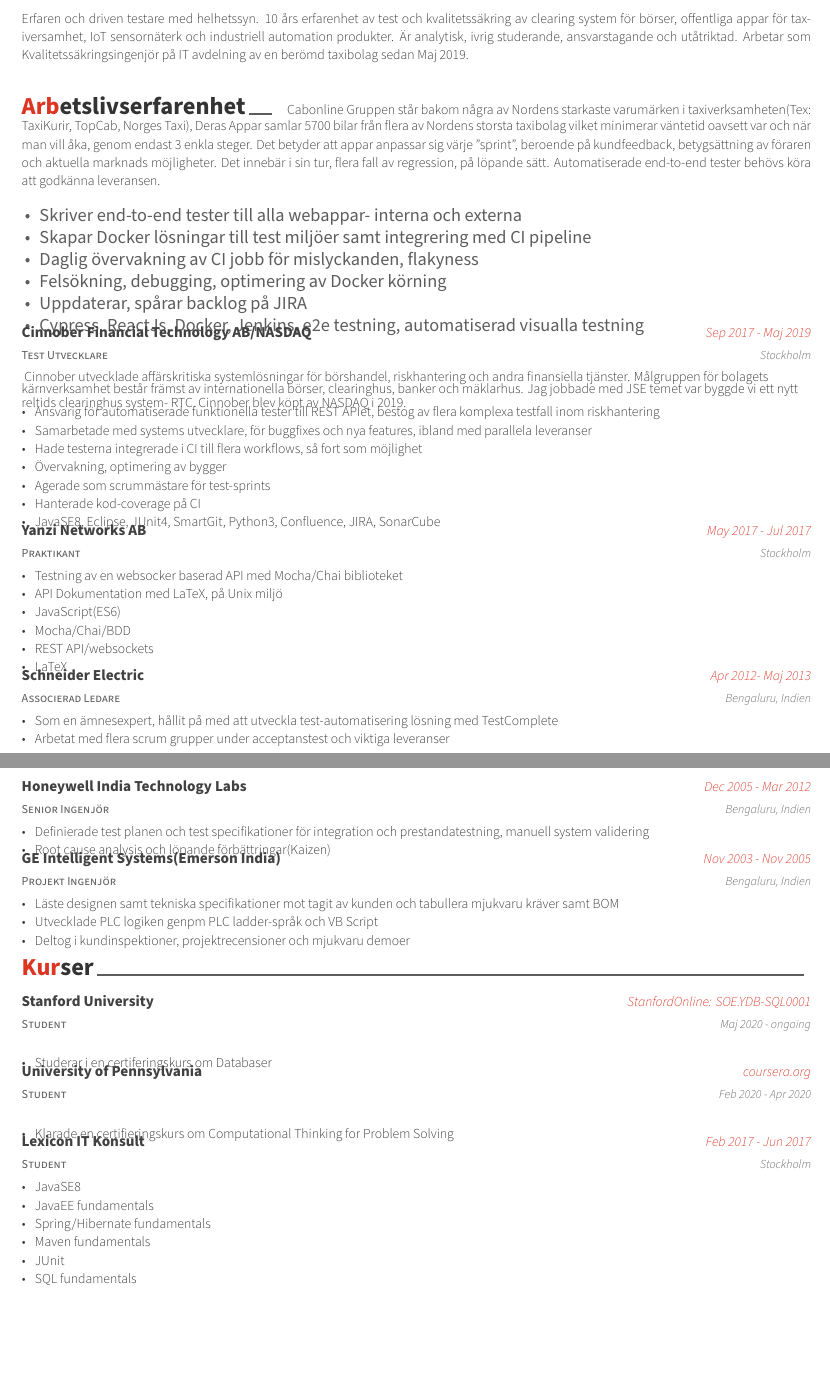
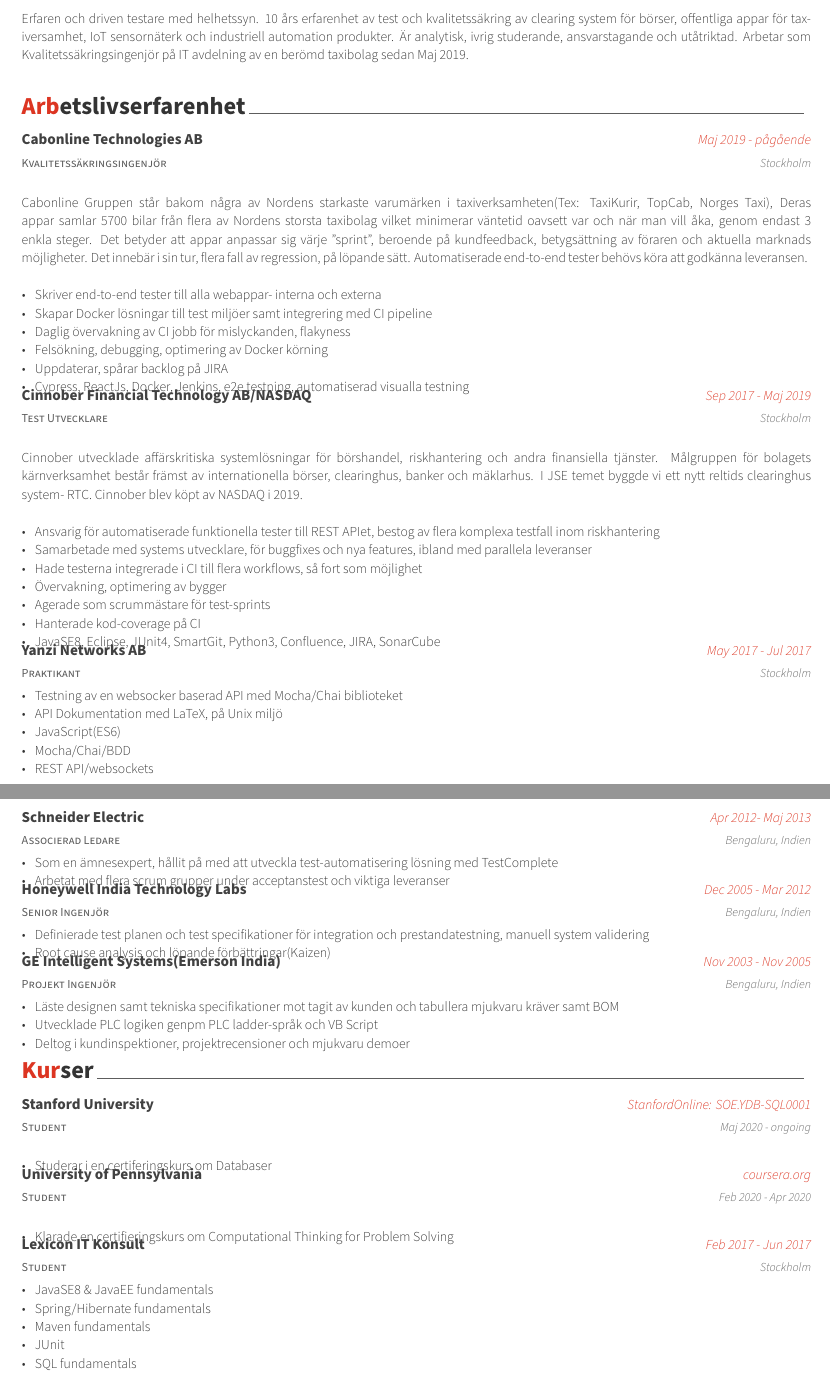
Before and after one commit to chisma/resume, a LaTeX CV (soumya/SoumyaPrasadSvenska.tex): two parts of pages 1 and 2 of 2, joined at a grey line, cut so that both start at the same text, the shorter picture padded with empty space. Compiled offline with XeLaTeX.

Commit message:
With formatted cvparagraf in cvsection

```diff
--- a/soumya/SoumyaPrasadSvenska.tex
+++ b/soumya/SoumyaPrasadSvenska.tex
@@ -95,21 +95,21 @@
 \end{cvparagraph}
 
 \cvsection{Arbetslivserfarenhet}
-{
-        \begin{cvparagraph}
-            Cabonline Gruppen står bakom några av Nordens starkaste varumärken i taxiverksamheten(Tex: TaxiKurir, TopCab, Norges Taxi),
-            Deras Appar samlar 5700 bilar från flera av Nordens storsta taxibolag vilket minimerar väntetid oavsett var och när man vill åka,
-            genom endast 3 enkla steger. Det betyder att appar anpassar sig värje "sprint", beroende på kundfeedback, betygsättning av föraren
-            och aktuella marknads möjligheter. Det innebär i sin tur, flera fall av regression, på löpande sätt. Automatiserade end-to-end tester behövs
-            köra att godkänna leveransen.
-        \end{cvparagraph}
   \begin{cventries}
     \cventry
       {Kvalitetssäkringsingenjör}
       {Cabonline Technologies AB}
       {Maj 2019 - pågående}
       {Stockholm}
-
+      {
+        \justify
+        Cabonline Gruppen står bakom några av Nordens starkaste varumärken i taxiverksamheten(Tex: TaxiKurir, TopCab, Norges Taxi),
+        Deras appar samlar 5700 bilar från flera av Nordens storsta taxibolag vilket minimerar väntetid oavsett var och när man vill åka,
+        genom endast 3 enkla steger. Det betyder att appar anpassar sig värje "sprint", beroende på kundfeedback, betygsättning av föraren
+        och aktuella marknads möjligheter. Det innebär i sin tur, flera fall av regression, på löpande sätt. Automatiserade end-to-end tester behövs
+        köra att godkänna leveransen.
+        \hfill \break
+        \hfill \break
         \begin{cvitems}
           \item Skriver end-to-end tester till alla webappar- interna och externa
           \item Skapar Docker lösningar till test miljöer samt integrering med CI pipeline
@@ -126,12 +126,13 @@
       {Sep 2017 - Maj 2019}
       {Stockholm}
       {
-        \begin{cvparagraph}
-            Cinnober utvecklade affärskritiska systemlösningar för börshandel, riskhantering och andra
-            finansiella tjänster. Målgruppen för bolagets kärnverksamhet består främst av internationella börser,
-            clearinghus, banker och mäklarhus. Jag jobbade med JSE temet
-            var byggde vi ett nytt reltids clearinghus system- RTC. Cinnober blev köpt av NASDAQ i 2019.
-        \end{cvparagraph}
+        \justify
+        Cinnober utvecklade affärskritiska systemlösningar för börshandel, riskhantering och andra
+        finansiella tjänster. Målgruppen för bolagets kärnverksamhet består främst av internationella börser,
+        clearinghus, banker och mäklarhus. I JSE temet
+        byggde vi ett nytt reltids clearinghus system- RTC. Cinnober blev köpt av NASDAQ i 2019.
+        \hfill \break
+        \hfill \break
         \begin{cvitems}
           \item Ansvarig för automatiserade funktionella tester till REST APIet, bestog av flera komplexa testfall inom riskhantering
           \item Samarbetade med systems utvecklare, för buggfixes och nya features, ibland med parallela leveranser
@@ -155,7 +156,6 @@
           \item JavaScript(ES6)
           \item Mocha/Chai/BDD
           \item REST API/websockets
-          \item LaTeX
           \end{cvitems}
       }
 
@@ -231,8 +231,7 @@
       {Stockholm}
       {
         \begin{cvitems}
-          \item JavaSE8
-          \item JavaEE fundamentals
+          \item JavaSE8 \& JavaEE fundamentals
           \item Spring/Hibernate fundamentals
           \item Maven fundamentals
           \item JUnit
```
Also changed, not shown: soumya/SoumyaPrasadSvenska.pdf.
